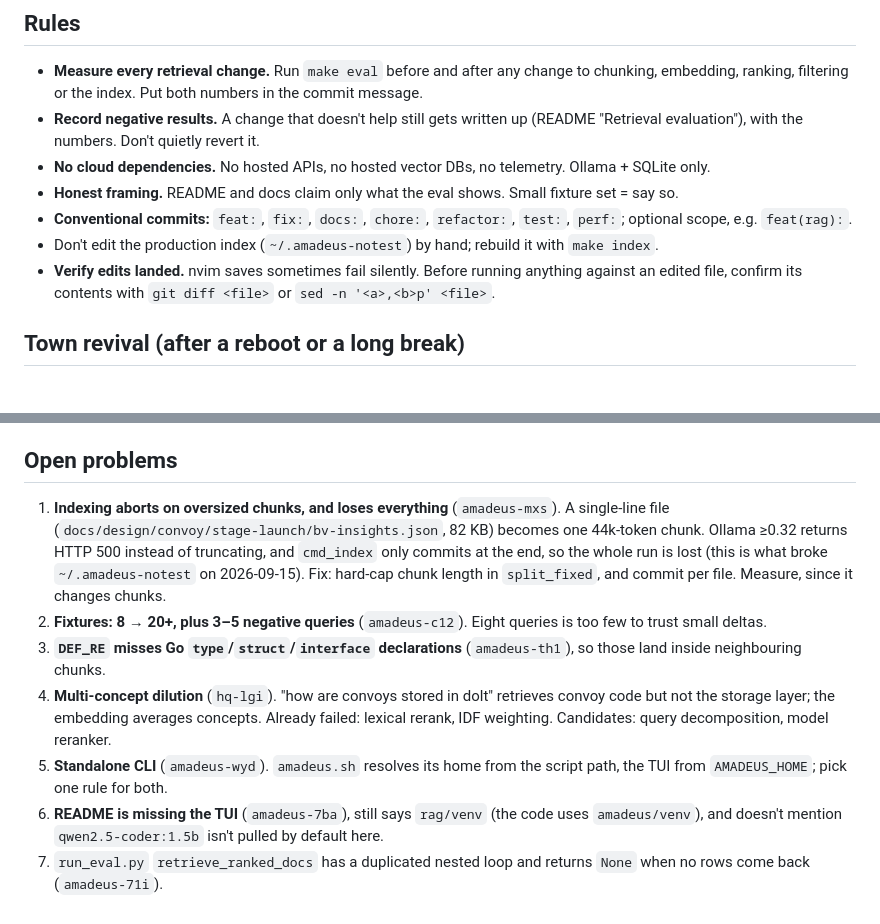
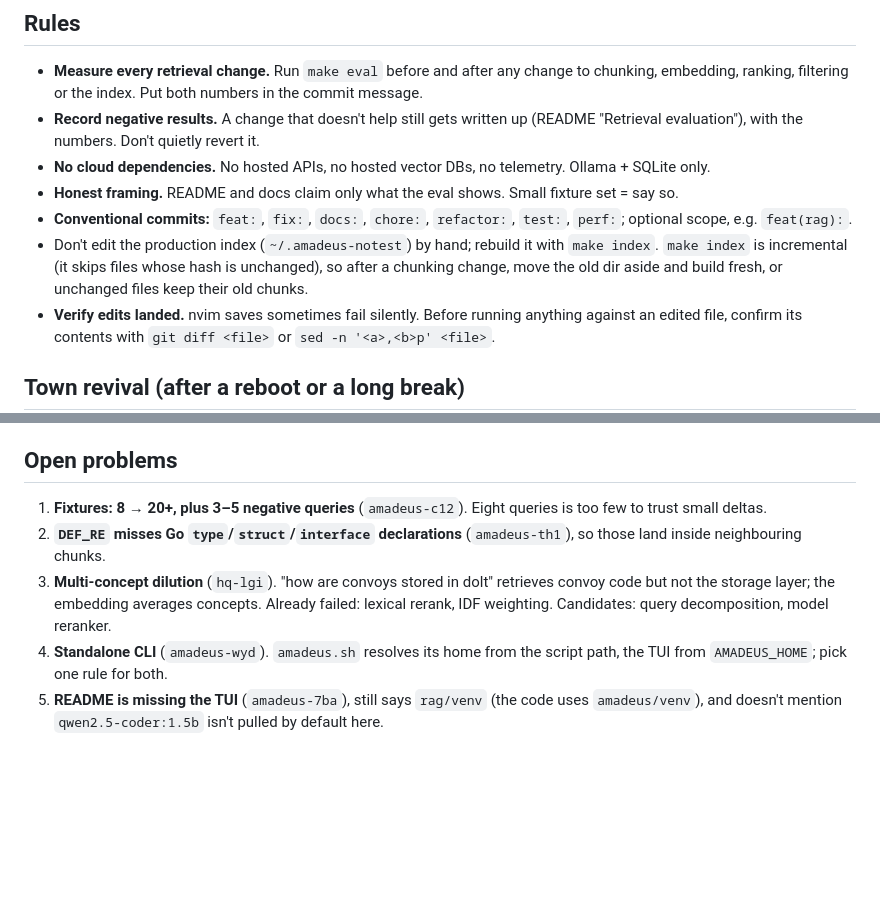
Before and after one commit to SalmaanShire365/AMADEUS, a Markdown page: CLAUDE.md, 2 parts joined by grey strips. Rendered like a GitHub page; blank space fills up the shorter version.

Commit message:
docs: CLAUDE.md drop fixed problems (amadeus-mxs, amadeus-71i); note incremental make index
Co-Authored-By: Claude Opus 5.5 <noreply@anthropic.com>

```diff
--- a/CLAUDE.md
+++ b/CLAUDE.md
@@ -74,6 +74,8 @@ Reproduced 2026-10-01 from a fresh index build.
 - **Honest framing.** README and docs claim only what the eval shows. Small fixture set = say so.
 - **Conventional commits:** `feat:`, `fix:`, `docs:`, `chore:`, `refactor:`, `test:`, `perf:`; optional scope, e.g. `feat(rag):`.
 - Don't edit the production index (`~/.amadeus-notest`) by hand; rebuild it with `make index`.
+  `make index` is incremental (it skips files whose hash is unchanged), so after a chunking
+  change, move the old dir aside and build fresh, or unchanged files keep their old chunks.
 - **Verify edits landed.** nvim saves sometimes fail silently. Before running anything against an
   edited file, confirm its contents with `git diff <file>` or `sed -n '<a>,<b>p' <file>`.
 
@@ -93,21 +95,14 @@ Reproduced 2026-10-01 from a fresh index build.
 
 ## Open problems
 
-1. **Indexing aborts on oversized chunks, and loses everything** (`amadeus-mxs`). A single-line file
-   (`docs/design/convoy/stage-launch/bv-insights.json`, 82 KB) becomes one 44k-token chunk. Ollama ≥0.32
-   returns HTTP 500 instead of truncating, and `cmd_index` only commits at the end, so the whole
-   run is lost (this is what broke `~/.amadeus-notest` on 2026-09-15). Fix: hard-cap chunk length in
-   `split_fixed`, and commit per file. Measure, since it changes chunks.
-2. **Fixtures: 8 → 20+, plus 3–5 negative queries** (`amadeus-c12`). Eight queries is too few to
+1. **Fixtures: 8 → 20+, plus 3–5 negative queries** (`amadeus-c12`). Eight queries is too few to
    trust small deltas.
-3. **`DEF_RE` misses Go `type`/`struct`/`interface` declarations** (`amadeus-th1`), so those land
+2. **`DEF_RE` misses Go `type`/`struct`/`interface` declarations** (`amadeus-th1`), so those land
    inside neighbouring chunks.
-4. **Multi-concept dilution** (`hq-lgi`). "how are convoys stored in dolt" retrieves convoy code but
+3. **Multi-concept dilution** (`hq-lgi`). "how are convoys stored in dolt" retrieves convoy code but
    not the storage layer; the embedding averages concepts. Already failed: lexical rerank, IDF
    weighting. Candidates: query decomposition, model reranker.
-5. **Standalone CLI** (`amadeus-wyd`). `amadeus.sh` resolves its home from the script path, the TUI
+4. **Standalone CLI** (`amadeus-wyd`). `amadeus.sh` resolves its home from the script path, the TUI
    from `AMADEUS_HOME`; pick one rule for both.
-6. **README is missing the TUI** (`amadeus-7ba`), still says `rag/venv` (the code uses
+5. **README is missing the TUI** (`amadeus-7ba`), still says `rag/venv` (the code uses
    `amadeus/venv`), and doesn't mention `qwen2.5-coder:1.5b` isn't pulled by default here.
-7. `run_eval.py` `retrieve_ranked_docs` has a duplicated nested loop and returns `None` when no
-   rows come back (`amadeus-71i`).
```
